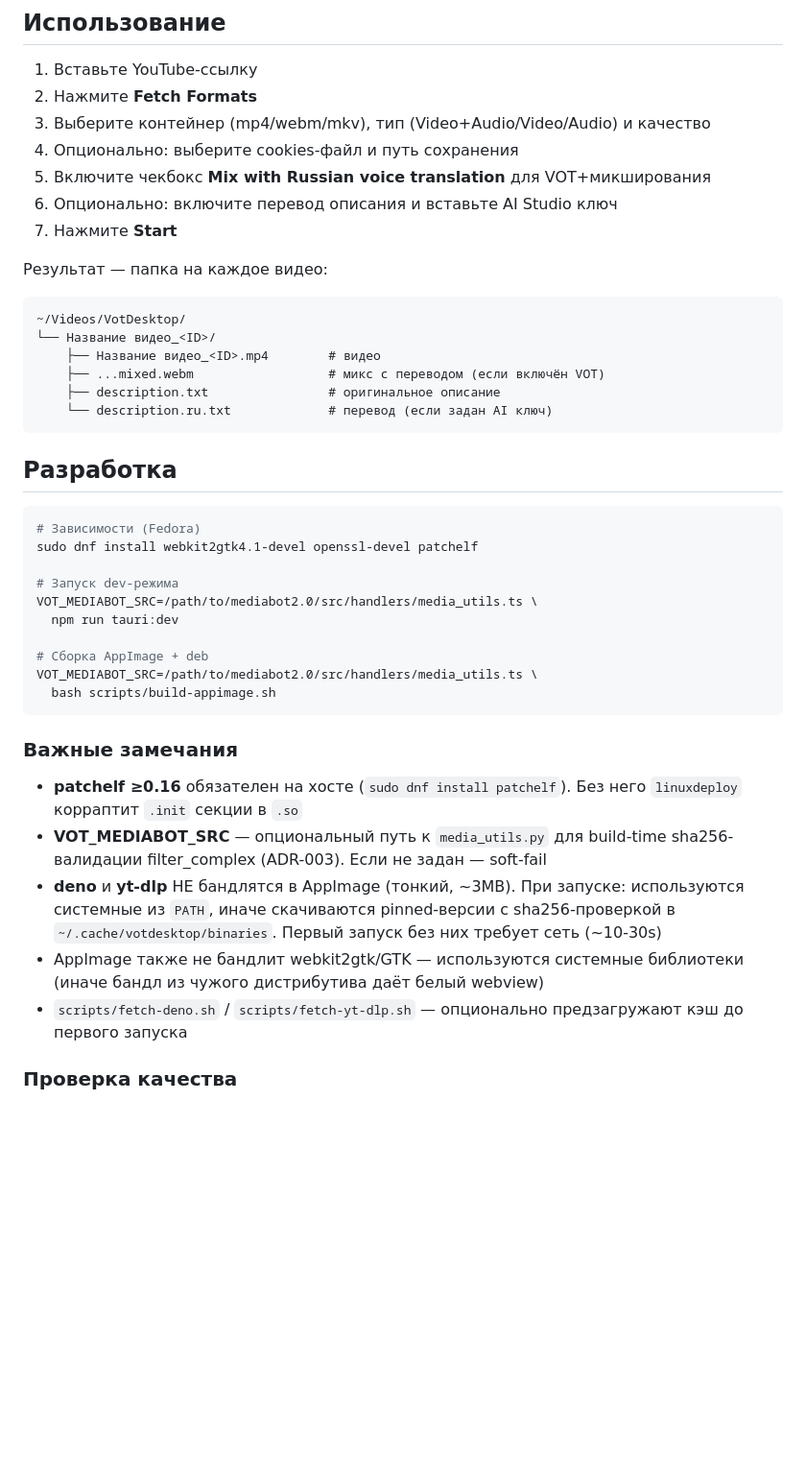
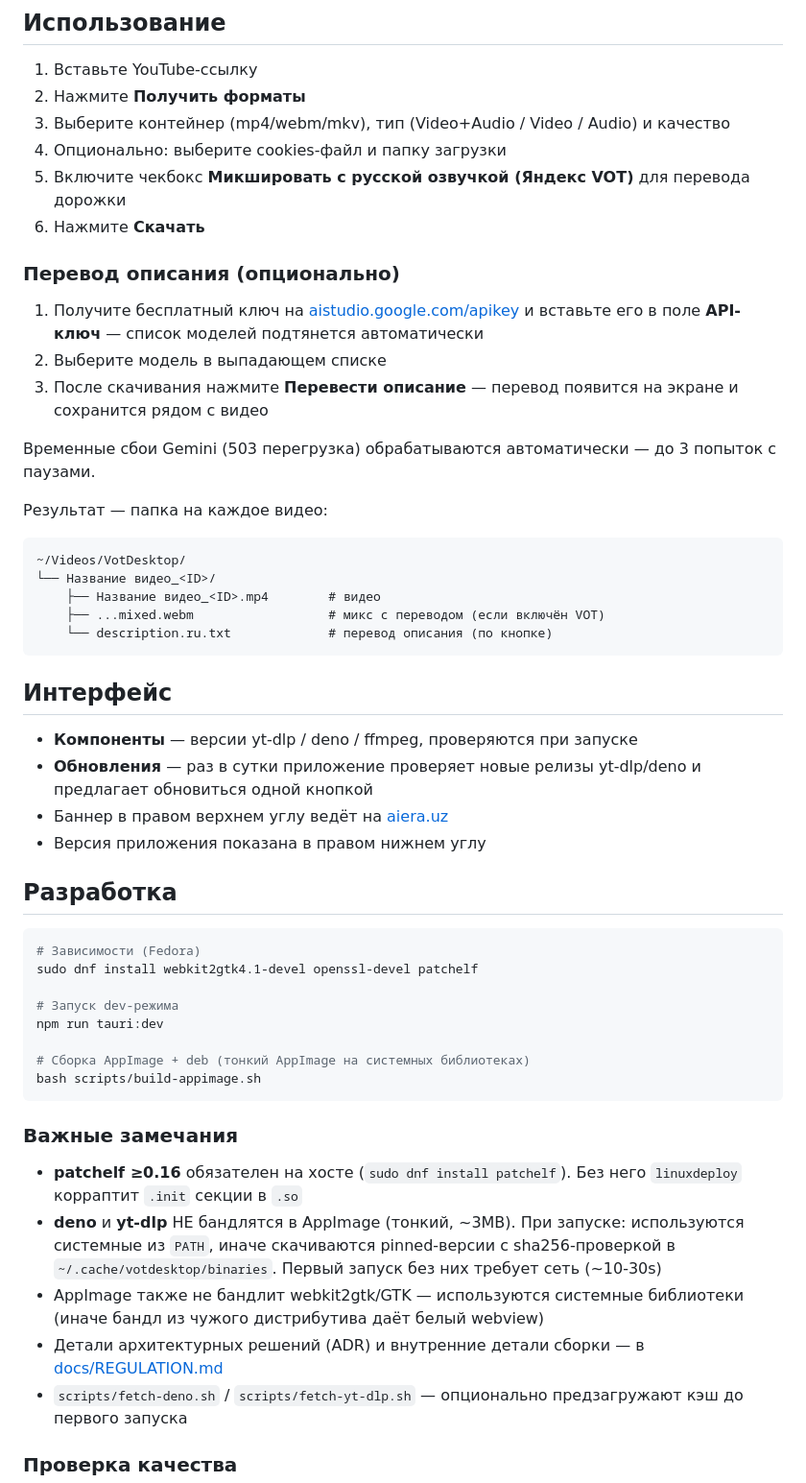
Before and after one commit to sportlotto-ux/VOT-Desktop, a Markdown page: README.md, the part around the change. Shown at 96% size. Rendered like a GitHub page; blank space fills up the shorter version.

Commit message:
Docs: actualize README (RU UI, manual AI translation, islands layout), drop internal VOT_MEDIABOT_SRC details; REGULATION changelog 1.8-2.0

````diff
--- a/README.md
+++ b/README.md
@@ -43,12 +43,19 @@ chmod +x VotDesktop_*.AppImage
 ## Использование
 
 1. Вставьте YouTube-ссылку
-2. Нажмите **Fetch Formats**
-3. Выберите контейнер (mp4/webm/mkv), тип (Video+Audio/Video/Audio) и качество
-4. Опционально: выберите cookies-файл и путь сохранения
-5. Включите чекбокс **Mix with Russian voice translation** для VOT+микширования
-6. Опционально: включите перевод описания и вставьте AI Studio ключ
-7. Нажмите **Start**
+2. Нажмите **Получить форматы**
+3. Выберите контейнер (mp4/webm/mkv), тип (Video+Audio / Video / Audio) и качество
+4. Опционально: выберите cookies-файл и папку загрузки
+5. Включите чекбокс **Микшировать с русской озвучкой (Яндекс VOT)** для перевода дорожки
+6. Нажмите **Скачать**
+
+### Перевод описания (опционально)
+
+1. Получите бесплатный ключ на [aistudio.google.com/apikey](https://aistudio.google.com/apikey) и вставьте его в поле **API-ключ** — список моделей подтянется автоматически
+2. Выберите модель в выпадающем списке
+3. После скачивания нажмите **Перевести описание** — перевод появится на экране и сохранится рядом с видео
+
+Временные сбои Gemini (503 перегрузка) обрабатываются автоматически — до 3 попыток с паузами.
 
 Результат — папка на каждое видео:
 
@@ -57,9 +64,15 @@ chmod +x VotDesktop_*.AppImage
 └── Название видео_<ID>/
     ├── Название видео_<ID>.mp4        # видео
     ├── ...mixed.webm                  # микс с переводом (если включён VOT)
-    ├── description.txt                # оригинальное описание
-    └── description.ru.txt             # перевод (если задан AI ключ)
+    └── description.ru.txt             # перевод описания (по кнопке)
 ```
+
+## Интерфейс
+
+- **Компоненты** — версии yt-dlp / deno / ffmpeg, проверяются при запуске
+- **Обновления** — раз в сутки приложение проверяет новые релизы yt-dlp/deno и предлагает обновиться одной кнопкой
+- Баннер в правом верхнем углу ведёт на [aiera.uz](https://aiera.uz)
+- Версия приложения показана в правом нижнем углу
 
 ## Разработка
 
@@ -68,20 +81,18 @@ chmod +x VotDesktop_*.AppImage
 sudo dnf install webkit2gtk4.1-devel openssl-devel patchelf
 
 # Запуск dev-режима
-VOT_MEDIABOT_SRC=/path/to/mediabot2.0/src/handlers/media_utils.ts \
-  npm run tauri:dev
+npm run tauri:dev
 
-# Сборка AppImage + deb
-VOT_MEDIABOT_SRC=/path/to/mediabot2.0/src/handlers/media_utils.ts \
-  bash scripts/build-appimage.sh
+# Сборка AppImage + deb (тонкий AppImage на системных библиотеках)
+bash scripts/build-appimage.sh
 ```
 
 ### Важные замечания
 
 - **patchelf ≥0.16** обязателен на хосте (`sudo dnf install patchelf`). Без него `linuxdeploy` корраптит `.init` секции в `.so`
-- **VOT_MEDIABOT_SRC** — опциональный путь к `media_utils.py` для build-time sha256-валидации filter_complex (ADR-003). Если не задан — soft-fail
 - **deno** и **yt-dlp** НЕ бандлятся в AppImage (тонкий, ~3MB). При запуске: используются системные из `PATH`, иначе скачиваются pinned-версии с sha256-проверкой в `~/.cache/votdesktop/binaries`. Первый запуск без них требует сеть (~10-30s)
 - AppImage также не бандлит webkit2gtk/GTK — используются системные библиотеки (иначе бандл из чужого дистрибутива даёт белый webview)
+- Детали архитектурных решений (ADR) и внутренние детали сборки — в [docs/REGULATION.md](docs/REGULATION.md)
 - `scripts/fetch-deno.sh` / `scripts/fetch-yt-dlp.sh` — опционально предзагружают кэш до первого запуска
 
 ### Проверка качества
````
Also changed, not shown: docs/REGULATION.md (+5 -2 lines).
